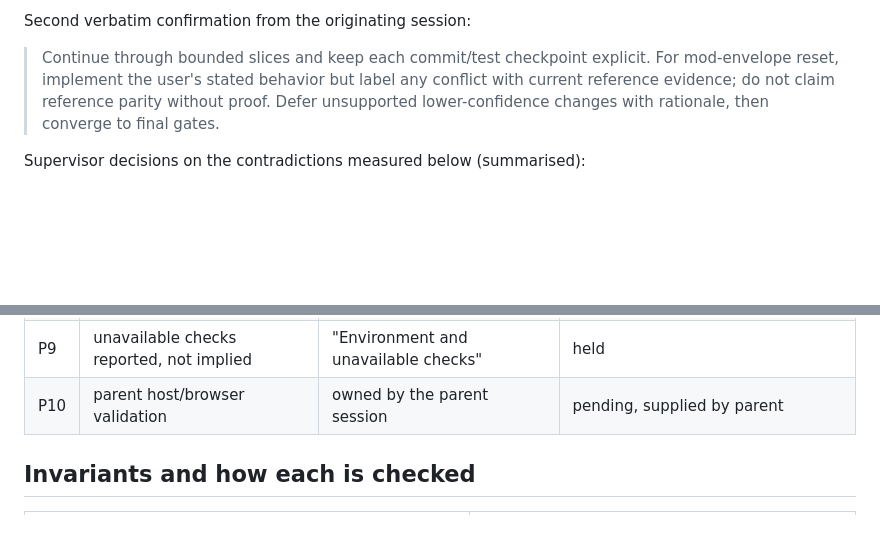
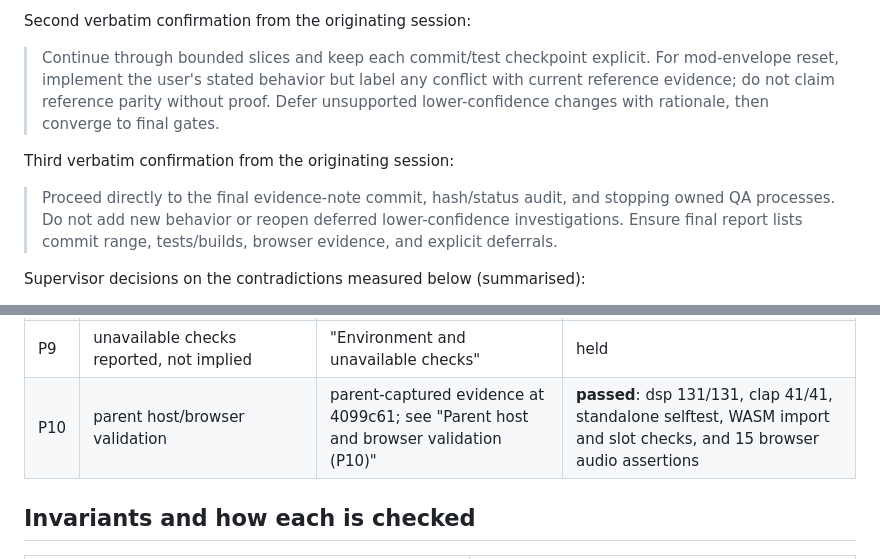
Before and after one commit to mauro-moreno/quesynth, a Markdown page: docs/synth1-behavior-errors.md, 2 parts joined by grey strips. Drawn GitHub-style; blank space fills up the shorter version.

```diff
--- a/docs/synth1-behavior-errors.md
+++ b/docs/synth1-behavior-errors.md
@@ -53,6 +53,10 @@ Second verbatim confirmation from the originating session:
 > parity without proof. Defer unsupported lower-confidence changes with
 > rationale, then converge to final gates.
 
+Third verbatim confirmation from the originating session:
+
+> Proceed directly to the final evidence-note commit, hash/status audit, and stopping owned QA processes. Do not add new behavior or reopen deferred lower-confidence investigations. Ensure final report lists commit range, tests/builds, browser evidence, and explicit deferrals.
+
 Supervisor decisions on the contradictions measured below (summarised):
 
 - **Clause 3:** the literal contract controls. The modulation envelope resets to
@@ -102,7 +106,7 @@ Process clauses (user receipt requirements, not product behaviour):
 | P7 | `specs/` preserved byte for byte, untracked, never added or ignored | `sha256sum specs/2026-09-28-sequencer.md`; `git status --short` shows `?? specs/` | see "Final gates" |
 | P8 | no guessing, no unrelated DSP rewrite, no PR | deferred list below; no `gh pr` was run | held |
 | P9 | unavailable checks reported, not implied | "Environment and unavailable checks" | held |
-| P10 | parent host/browser validation | owned by the parent session | pending, supplied by parent |
+| P10 | parent host/browser validation | parent-captured evidence at 4099c61; see "Parent host and browser validation (P10)" | **passed**: dsp 131/131, clap 41/41, standalone selftest, WASM import and slot checks, and 15 browser audio assertions |
 
 ## Invariants and how each is checked
 
```
Also changed, not shown: other parts of docs/synth1-behavior-errors.md (+51 -0 lines).
